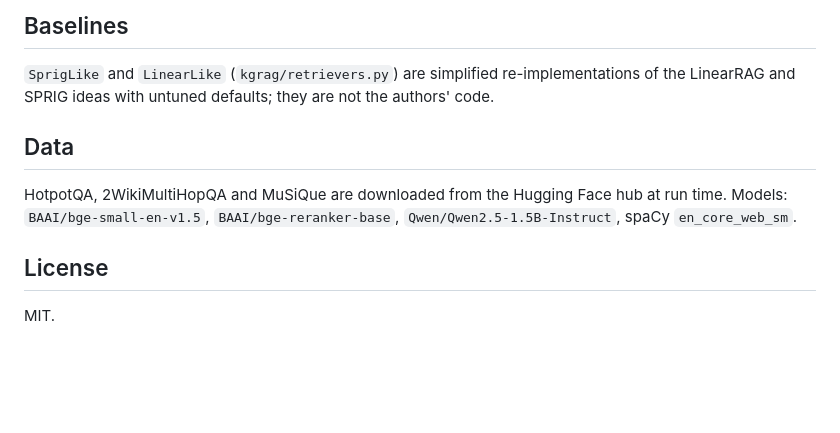
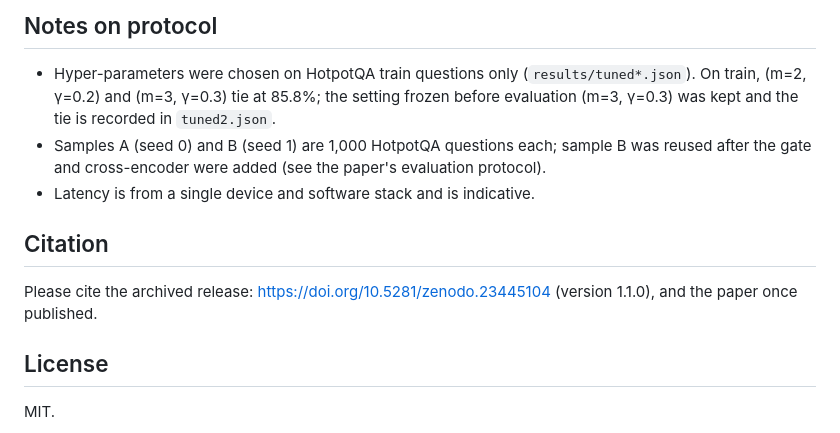
Before and after one commit to Akramtaha98/twohop-graph-rerank-rag, a Markdown page: README.md, the part around one of its changes. Drawn GitHub-style; blank space fills up the shorter version.

```diff
--- a/README.md
+++ b/README.md
@@ -40,9 +63,11 @@ python check_review3.py claims      # also: related cover build sampleids
 
-## Baselines
-`SprigLike` and `LinearLike` (`kgrag/retrievers.py`) are simplified re-implementations of the LinearRAG and SPRIG ideas with untuned defaults; they are not the authors' code.
+## Notes on protocol
+- Hyper-parameters were chosen on HotpotQA train questions only (`results/tuned*.json`). On train, (m=2, γ=0.2) and (m=3, γ=0.3) tie at 85.8%; the setting frozen before evaluation (m=3, γ=0.3) was kept and the tie is recorded in `tuned2.json`.
+- Samples A (seed 0) and B (seed 1) are 1,000 HotpotQA questions each; sample B was reused after the gate and cross-encoder were added (see the paper's evaluation protocol).
+- Latency is from a single device and software stack and is indicative.
 
-## Data
-HotpotQA, 2WikiMultiHopQA and MuSiQue are downloaded from the Hugging Face hub at run time. Models: `BAAI/bge-small-en-v1.5`, `BAAI/bge-reranker-base`, `Qwen/Qwen2.5-1.5B-Instruct`, spaCy `en_core_web_sm`.
+## Citation
+Please cite the archived release: https://doi.org/10.5281/zenodo.23445104 (version 1.1.0), and the paper once published.
 
 ## License
 MIT.
```
Also changed, not shown: other parts of README.md (+41 -18 lines).
